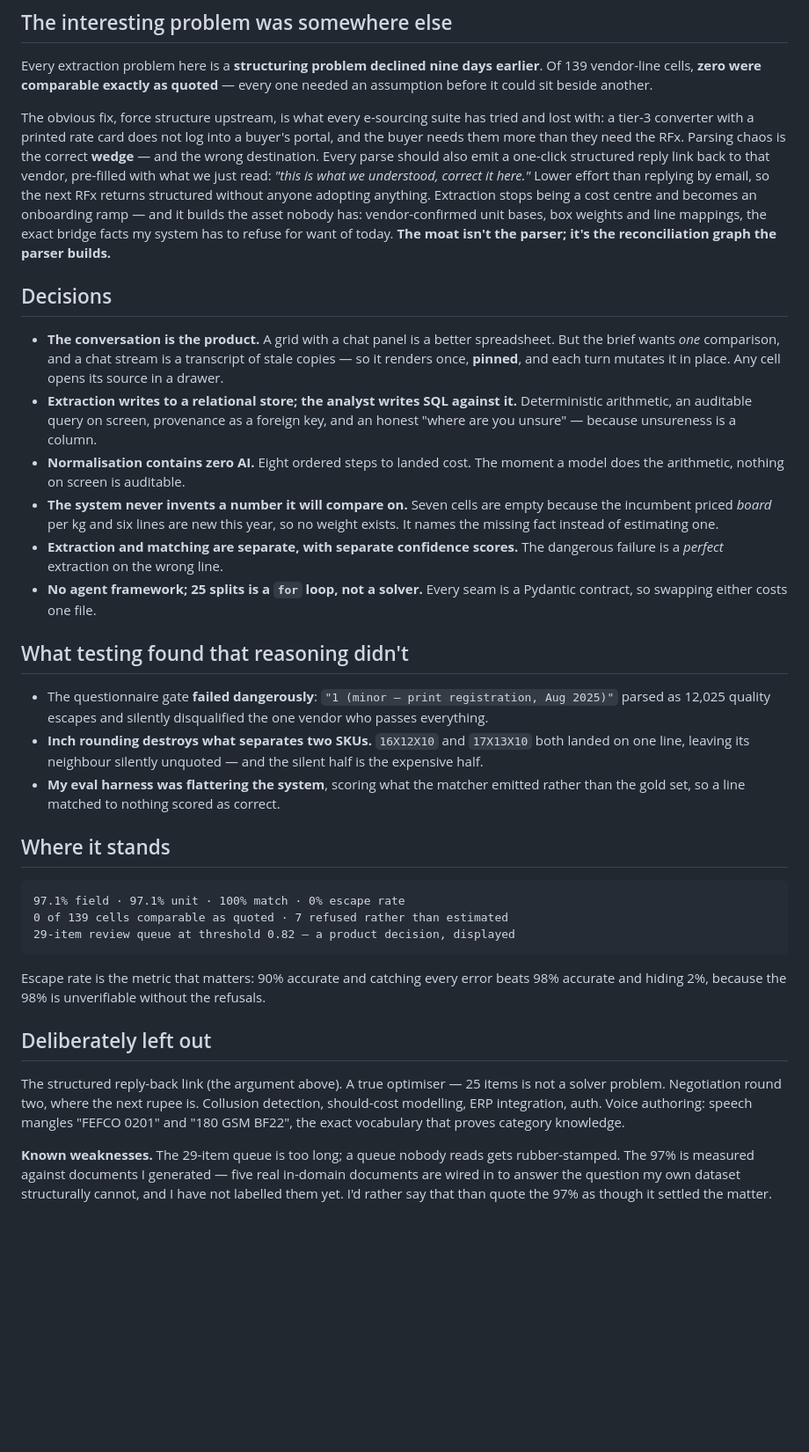
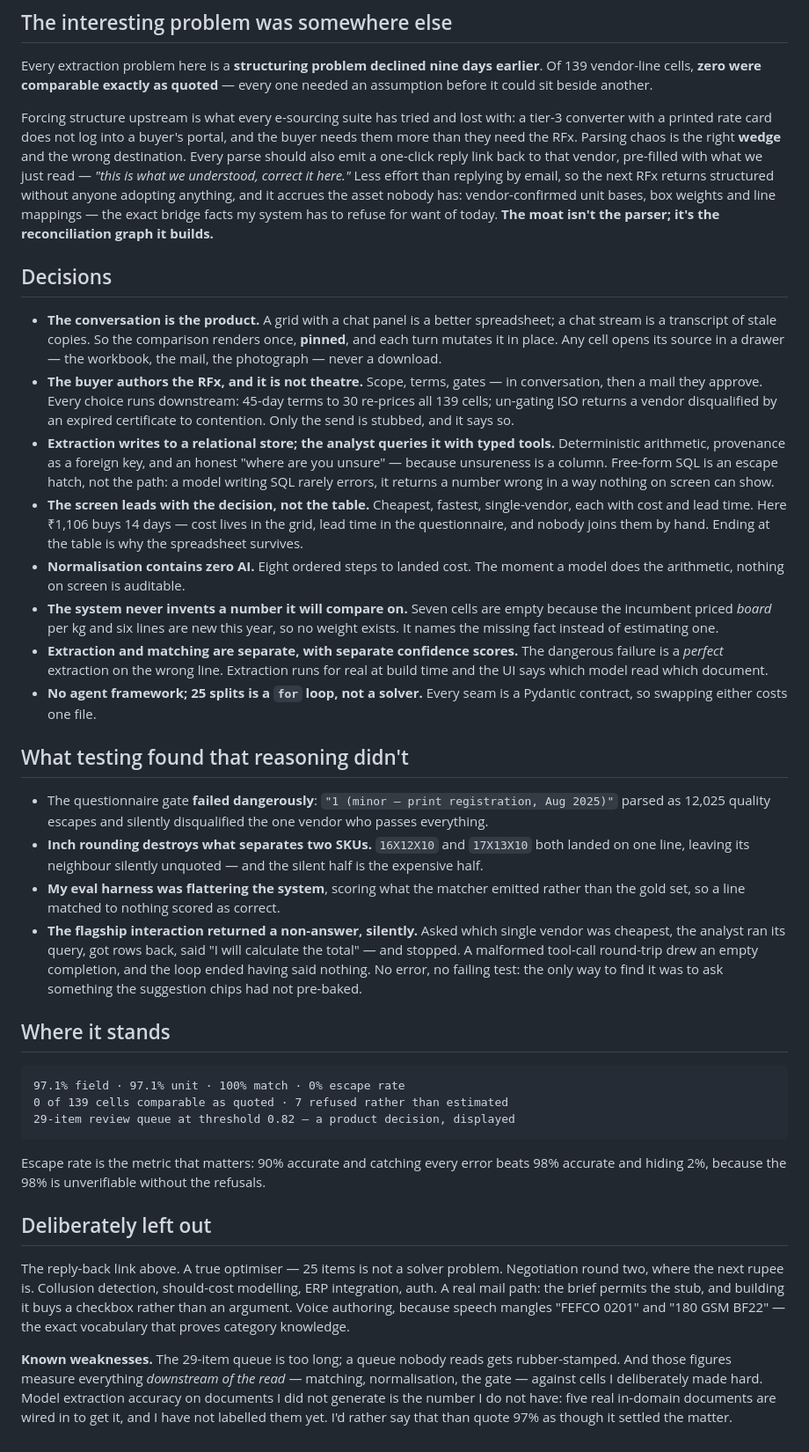
Before and after one commit to vaidant137-collab/killspreadsheet, a Markdown page: ONE-PAGER.md, the part around the change. Shown at 88% size. Drawn GitHub-style; blank space fills up the shorter version.

```diff
--- a/ONE-PAGER.md
+++ b/ONE-PAGER.md
@@ -8,35 +8,44 @@ Every extraction problem here is a **structuring problem declined nine days
 earlier**. Of 139 vendor-line cells, **zero were comparable exactly as quoted** —
 every one needed an assumption before it could sit beside another.
 
-The obvious fix, force structure upstream, is what every e-sourcing suite has
-tried and lost with: a tier-3 converter with a printed rate card does not log
-into a buyer's portal, and the buyer needs them more than they need the RFx.
-Parsing chaos is the correct **wedge** — and the wrong destination. Every parse
-should also emit a one-click structured reply link back to that vendor,
-pre-filled with what we just read: *"this is what we understood, correct it
-here."* Lower effort than replying by email, so the next RFx returns structured
-without anyone adopting anything. Extraction stops being a cost centre and
-becomes an onboarding ramp — and it builds the asset nobody has: vendor-confirmed
-unit bases, box weights and line mappings, the exact bridge facts my system has
-to refuse for want of today. **The moat isn't the parser; it's the reconciliation
-graph the parser builds.**
+Forcing structure upstream is what every e-sourcing suite has tried and lost
+with: a tier-3 converter with a printed rate card does not log into a buyer's
+portal, and the buyer needs them more than they need the RFx. Parsing chaos is
+the right **wedge** and the wrong destination. Every parse should also emit a
+one-click reply link back to that vendor, pre-filled with what we just read —
+*"this is what we understood, correct it here."* Less effort than replying by
+email, so the next RFx returns structured without anyone adopting anything, and
+it accrues the asset nobody has: vendor-confirmed unit bases, box weights and
+line mappings — the exact bridge facts my system has to refuse for want of
+today. **The moat isn't the parser; it's the reconciliation graph it builds.**
 
 ## Decisions
 
 - **The conversation is the product.** A grid with a chat panel is a better
-  spreadsheet. But the brief wants *one* comparison, and a chat stream is a
-  transcript of stale copies — so it renders once, **pinned**, and each turn
-  mutates it in place. Any cell opens its source in a drawer.
-- **Extraction writes to a relational store; the analyst writes SQL against it.**
-  Deterministic arithmetic, an auditable query on screen, provenance as a foreign
-  key, and an honest "where are you unsure" — because unsureness is a column.
+  spreadsheet; a chat stream is a transcript of stale copies. So the comparison
+  renders once, **pinned**, and each turn mutates it in place. Any cell opens its
+  source in a drawer — the workbook, the mail, the photograph — never a download.
+- **The buyer authors the RFx, and it is not theatre.** Scope, terms, gates — in
+  conversation, then a mail they approve. Every choice runs downstream: 45-day
+  terms to 30 re-prices all 139 cells; un-gating ISO returns a vendor disqualified
+  by an expired certificate to contention. Only the send is stubbed, and it says so.
+- **Extraction writes to a relational store; the analyst queries it with typed
+  tools.** Deterministic arithmetic, provenance as a foreign key, and an honest
+  "where are you unsure" — because unsureness is a column. Free-form SQL is an
+  escape hatch, not the path: a model writing SQL rarely errors, it returns a
+  number wrong in a way nothing on screen can show.
+- **The screen leads with the decision, not the table.** Cheapest, fastest,
+  single-vendor, each with cost and lead time. Here ₹1,106 buys 14 days — cost
+  lives in the grid, lead time in the questionnaire, and nobody joins them by
+  hand. Ending at the table is why the spreadsheet survives.
 - **Normalisation contains zero AI.** Eight ordered steps to landed cost. The
   moment a model does the arithmetic, nothing on screen is auditable.
 - **The system never invents a number it will compare on.** Seven cells are empty
   because the incumbent priced *board* per kg and six lines are new this year, so
   no weight exists. It names the missing fact instead of estimating one.
 - **Extraction and matching are separate, with separate confidence scores.** The
-  dangerous failure is a *perfect* extraction on the wrong line.
+  dangerous failure is a *perfect* extraction on the wrong line. Extraction runs
+  for real at build time and the UI says which model read which document.
 - **No agent framework; 25 splits is a `for` loop, not a solver.** Every seam is a
   Pydantic contract, so swapping either costs one file.
 
@@ -50,6 +59,12 @@ graph the parser builds.**
   silent half is the expensive half.
 - **My eval harness was flattering the system**, scoring what the matcher emitted
   rather than the gold set, so a line matched to nothing scored as correct.
+- **The flagship interaction returned a non-answer, silently.** Asked which single
+  vendor was cheapest, the analyst ran its query, got rows back, said "I will
+  calculate the total" — and stopped. A malformed tool-call round-trip drew an
+  empty completion, and the loop ended having said nothing. No error, no failing
+  test: the only way to find it was to ask something the suggestion chips had not
+  pre-baked.
 
 ## Where it stands
 
@@ -65,14 +80,16 @@ refusals.
 
 ## Deliberately left out
 
-The structured reply-back link (the argument above). A true optimiser — 25 items
-is not a solver problem. Negotiation round two, where the next rupee is. Collusion
-detection, should-cost modelling, ERP integration, auth. Voice authoring: speech
-mangles "FEFCO 0201" and "180 GSM BF22", the exact vocabulary that proves category
-knowledge.
+The reply-back link above. A true optimiser — 25 items is not a solver problem.
+Negotiation round two, where the next rupee is. Collusion detection, should-cost
+modelling, ERP integration, auth. A real mail path: the brief permits the stub,
+and building it buys a checkbox rather than an argument. Voice authoring, because
+speech mangles "FEFCO 0201" and "180 GSM BF22" — the exact vocabulary that proves
+category knowledge.
 
 **Known weaknesses.** The 29-item queue is too long; a queue nobody reads gets
-rubber-stamped. The 97% is measured against documents I generated — five real
-in-domain documents are wired in to answer the question my own dataset structurally
-cannot, and I have not labelled them yet. I'd rather say that than quote the 97% as
-though it settled the matter.
+rubber-stamped. And those figures measure everything *downstream of the read* —
+matching, normalisation, the gate — against cells I deliberately made hard. Model
+extraction accuracy on documents I did not generate is the number I do not have:
+five real in-domain documents are wired in to get it, and I have not labelled them
+yet. I'd rather say that than quote 97% as though it settled the matter.
```
Also changed, not shown: CLAUDE.md (+19 -10 lines), README.md (+5 -20 lines).
